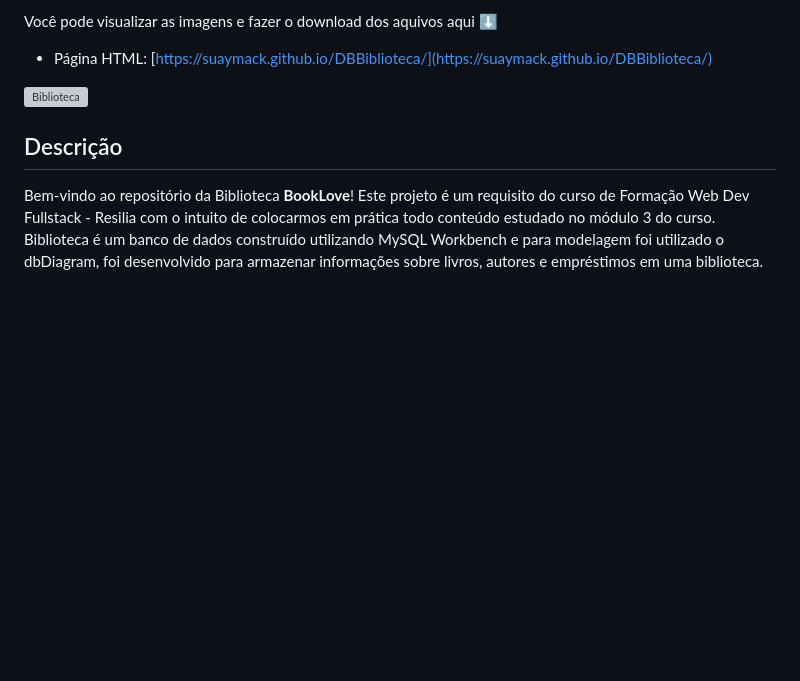
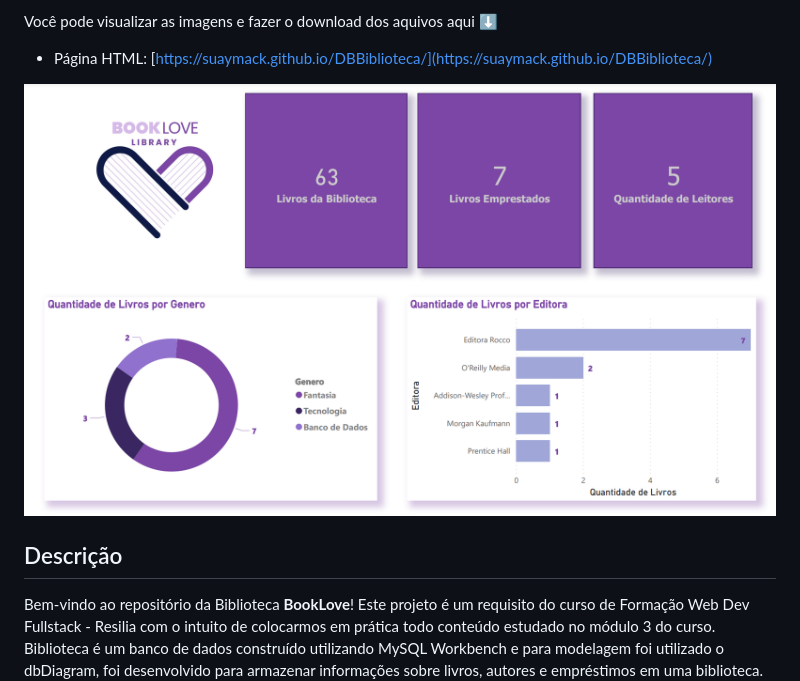
Before and after one commit to SuayMack/DBBiblioteca, a Markdown page: README.md, the part around the change printed below. Drawn GitHub-style; blank space fills up the shorter version; grey boxes are pictures that could not be loaded.

Commit message:
UPDATE - links na pasta MODEL

```diff
--- a/README.md
+++ b/README.md
@@ -3,7 +3,7 @@ Bem-vindo ao repositório da Biblioteca **BookLove**
 Você pode visualizar as imagens e fazer o download dos aquivos aqui ⬇️
 - Página HTML: [https://suaymack.github.io/DBBiblioteca/](https://suaymack.github.io/DBBiblioteca/)
 
-![Biblioteca](./img/grafico_powerBI.png)
+![Biblioteca](./Model/img/grafico_powerBI.png)
 
 ## Descrição
 
```
Also changed, not shown: other parts of README.md (+2 -2 lines).
